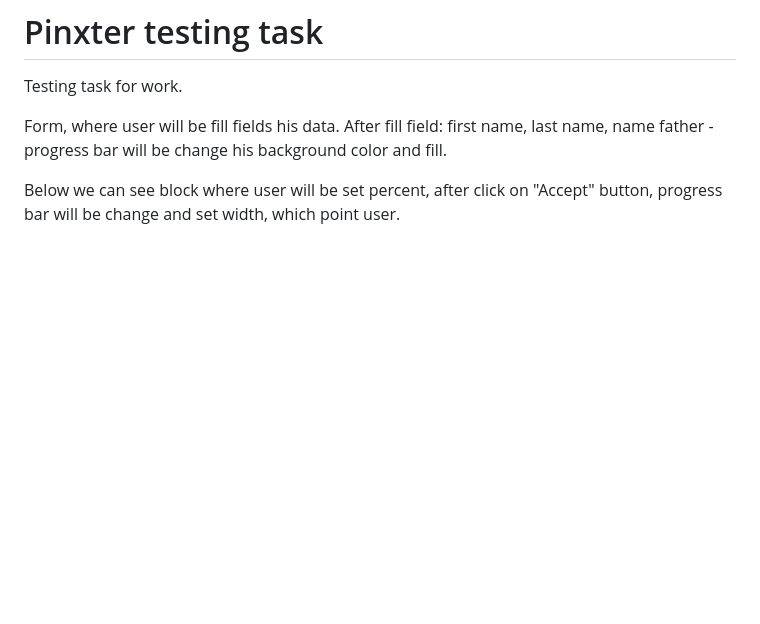
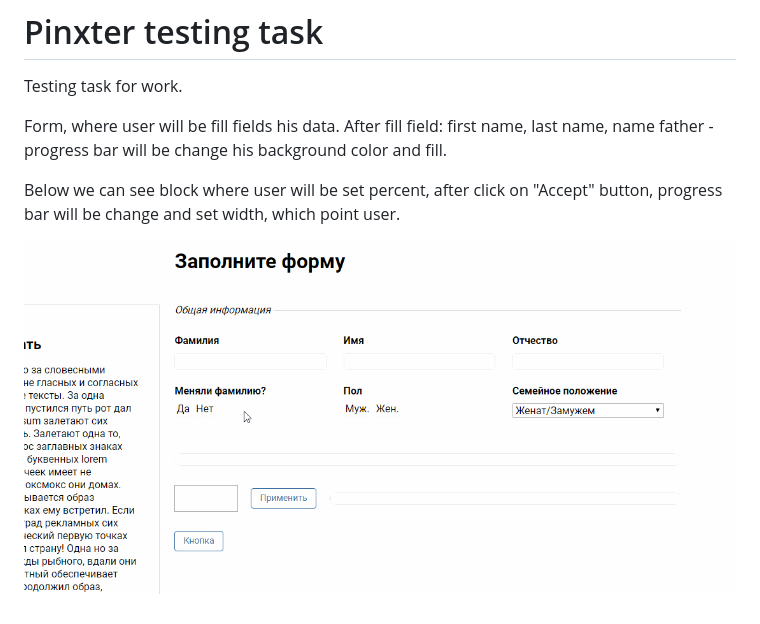
Before and after one commit to Postnov/testing-for-pinxter, a Markdown page: README.md, the part around the change. GitHub-like rendering; pictures changed too: demo-repo.gif (added); blank space fills up the shorter version.

Commit message:
add gif in readme

```diff
--- a/README.md
+++ b/README.md
@@ -5,3 +5,6 @@ Testing task for work. <br>
 Form, where user will be fill fields his data. After fill field: first name, last name, name father - progress bar will be change his background color and fill.
 
 Below we can see block where user will be set percent, after click on "Accept" button, progress bar will be change and set width, which point user.
+
+
+![](demo-repo.gif)
```
